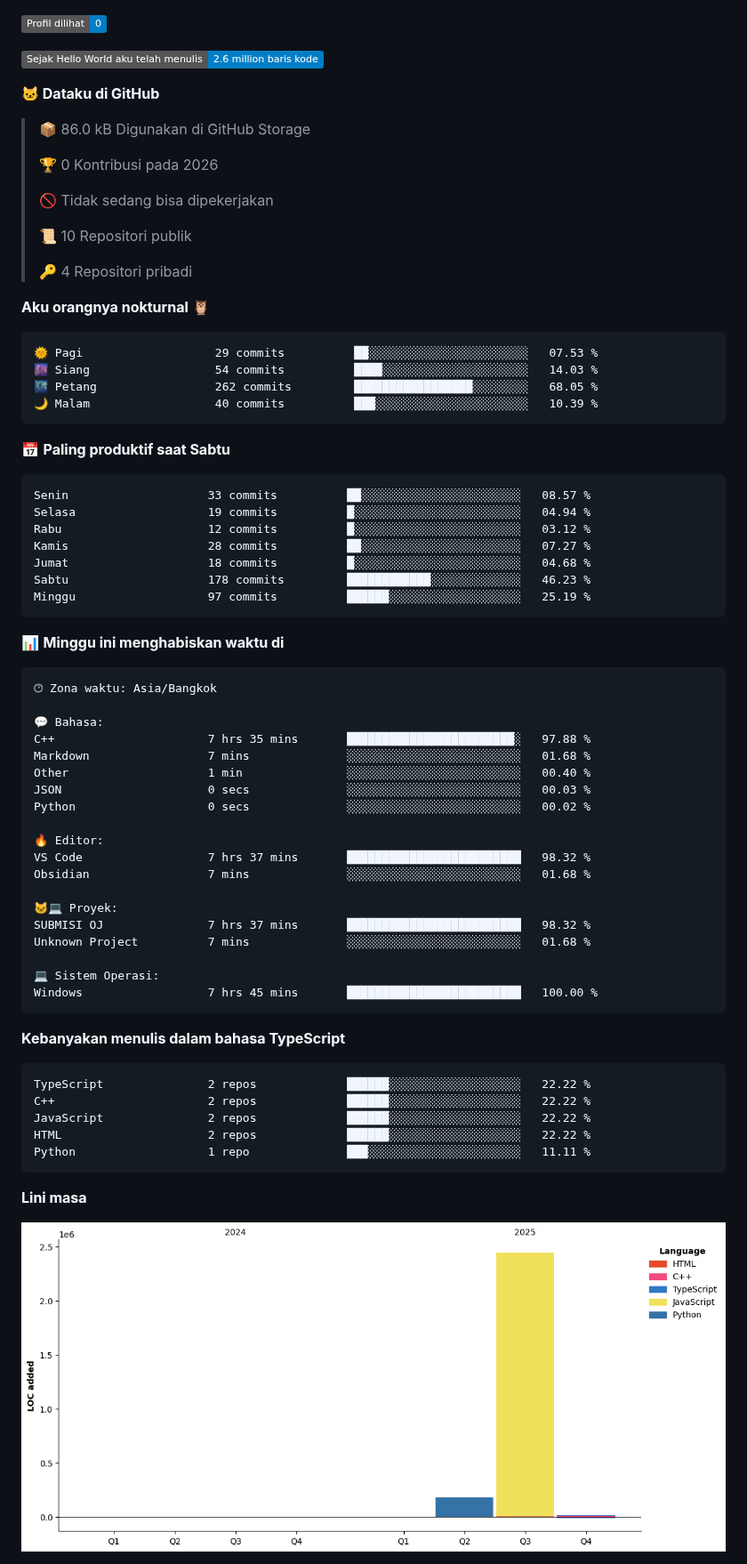
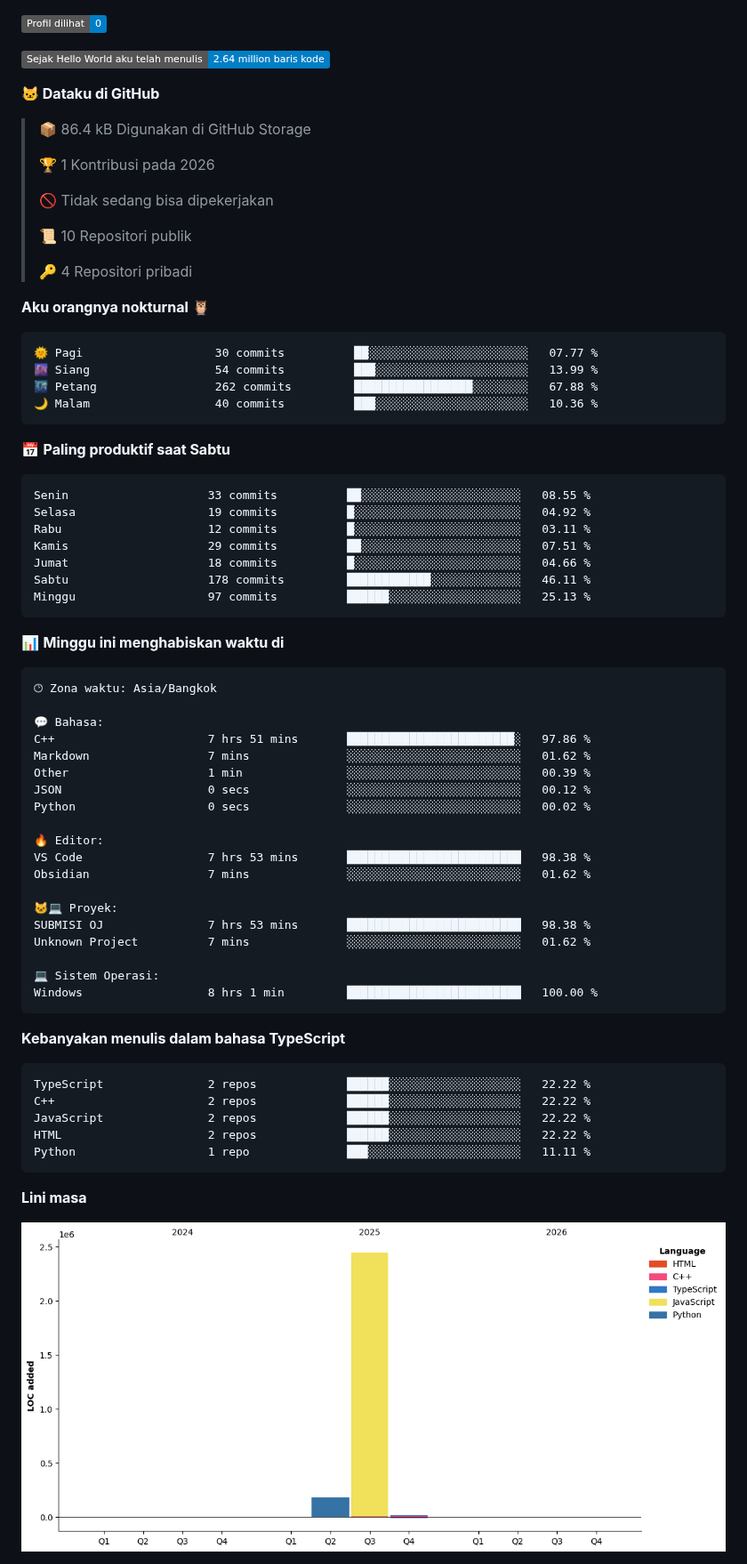
Before and after one commit to Mangroove7/Mangroove7, a Markdown page: README.md, the part around one of its changes. Shown at 89% size. Drawn GitHub-style; pictures changed too: assets/bar_graph.png; badges without logos.

Commit message:
Updated with Dev Metrics

````diff
--- a/README.md
+++ b/README.md
@@ -6,13 +6,13 @@
 
 ![Profile Views](http://img.shields.io/badge/Profil%20dilihat-0-blue)
 
-![Lines of code](https://img.shields.io/badge/Sejak%20Hello%20World%20aku%20telah%20menulis-2.6%20million%20baris%20kode-blue)
+![Lines of code](https://img.shields.io/badge/Sejak%20Hello%20World%20aku%20telah%20menulis-2.64%20million%20baris%20kode-blue)
 
 **🐱 Dataku di GitHub**
 
-> 📦 86.0 kB Digunakan di GitHub Storage
+> 📦 86.4 kB Digunakan di GitHub Storage
  >
-> 🏆 0 Kontribusi pada 2026
+> 🏆 1 Kontribusi pada 2026
  >
 > 🚫 Tidak sedang bisa dipekerjakan
  >
@@ -23,21 +23,21 @@
 **Aku orangnya nokturnal 🦉**
 
 ```text
-🌞 Pagi                   29 commits          ██░░░░░░░░░░░░░░░░░░░░░░░   07.53 %
-🌆 Siang                  54 commits          ████░░░░░░░░░░░░░░░░░░░░░   14.03 %
-🌃 Petang                 262 commits         █████████████████░░░░░░░░   68.05 %
-🌙 Malam                  40 commits          ███░░░░░░░░░░░░░░░░░░░░░░   10.39 %
+🌞 Pagi                   30 commits          ██░░░░░░░░░░░░░░░░░░░░░░░   07.77 %
+🌆 Siang                  54 commits          ███░░░░░░░░░░░░░░░░░░░░░░   13.99 %
+🌃 Petang                 262 commits         █████████████████░░░░░░░░   67.88 %
+🌙 Malam                  40 commits          ███░░░░░░░░░░░░░░░░░░░░░░   10.36 %
 ```
 📅 **Paling produktif saat Sabtu**
 
 ```text
-Senin                    33 commits          ██░░░░░░░░░░░░░░░░░░░░░░░   08.57 %
-Selasa                   19 commits          █░░░░░░░░░░░░░░░░░░░░░░░░   04.94 %
-Rabu                     12 commits          █░░░░░░░░░░░░░░░░░░░░░░░░   03.12 %
-Kamis                    28 commits          ██░░░░░░░░░░░░░░░░░░░░░░░   07.27 %
-Jumat                    18 commits          █░░░░░░░░░░░░░░░░░░░░░░░░   04.68 %
-Sabtu                    178 commits         ████████████░░░░░░░░░░░░░   46.23 %
-Minggu                   97 commits          ██████░░░░░░░░░░░░░░░░░░░   25.19 %
+Senin                    33 commits          ██░░░░░░░░░░░░░░░░░░░░░░░   08.55 %
+Selasa                   19 commits          █░░░░░░░░░░░░░░░░░░░░░░░░   04.92 %
+Rabu                     12 commits          █░░░░░░░░░░░░░░░░░░░░░░░░   03.11 %
+Kamis                    29 commits          ██░░░░░░░░░░░░░░░░░░░░░░░   07.51 %
+Jumat                    18 commits          █░░░░░░░░░░░░░░░░░░░░░░░░   04.66 %
+Sabtu                    178 commits         ████████████░░░░░░░░░░░░░   46.11 %
+Minggu                   97 commits          ██████░░░░░░░░░░░░░░░░░░░   25.13 %
 ```
 
 
@@ -47,22 +47,22 @@ Minggu                   97 commits          ██████░░░░░
 🕑︎ Zona waktu: Asia/Bangkok
 
 💬 Bahasa:
-C++                      7 hrs 35 mins       ████████████████████████░   97.88 %
-Markdown                 7 mins              ░░░░░░░░░░░░░░░░░░░░░░░░░   01.68 %
-Other                    1 min               ░░░░░░░░░░░░░░░░░░░░░░░░░   00.40 %
-JSON                     0 secs              ░░░░░░░░░░░░░░░░░░░░░░░░░   00.03 %
+C++                      7 hrs 51 mins       ████████████████████████░   97.86 %
+Markdown                 7 mins              ░░░░░░░░░░░░░░░░░░░░░░░░░   01.62 %
+Other                    1 min               ░░░░░░░░░░░░░░░░░░░░░░░░░   00.39 %
+JSON                     0 secs              ░░░░░░░░░░░░░░░░░░░░░░░░░   00.12 %
 Python                   0 secs              ░░░░░░░░░░░░░░░░░░░░░░░░░   00.02 %
 
 🔥 Editor:
-VS Code                  7 hrs 37 mins       █████████████████████████   98.32 %
-Obsidian                 7 mins              ░░░░░░░░░░░░░░░░░░░░░░░░░   01.68 %
+VS Code                  7 hrs 53 mins       █████████████████████████   98.38 %
+Obsidian                 7 mins              ░░░░░░░░░░░░░░░░░░░░░░░░░   01.62 %
 
 🐱‍💻 Proyek:
-SUBMISI OJ               7 hrs 37 mins       █████████████████████████   98.32 %
-Unknown Project          7 mins              ░░░░░░░░░░░░░░░░░░░░░░░░░   01.68 %
+SUBMISI OJ               7 hrs 53 mins       █████████████████████████   98.38 %
+Unknown Project          7 mins              ░░░░░░░░░░░░░░░░░░░░░░░░░   01.62 %
 
 💻 Sistem Operasi:
-Windows                  7 hrs 45 mins       █████████████████████████   100.00 %
+Windows                  8 hrs 1 min         █████████████████████████   100.00 %
 ```
 
 **Kebanyakan menulis dalam bahasa TypeScript**
````
Also changed, not shown: other parts of README.md (+2 -2 lines).
